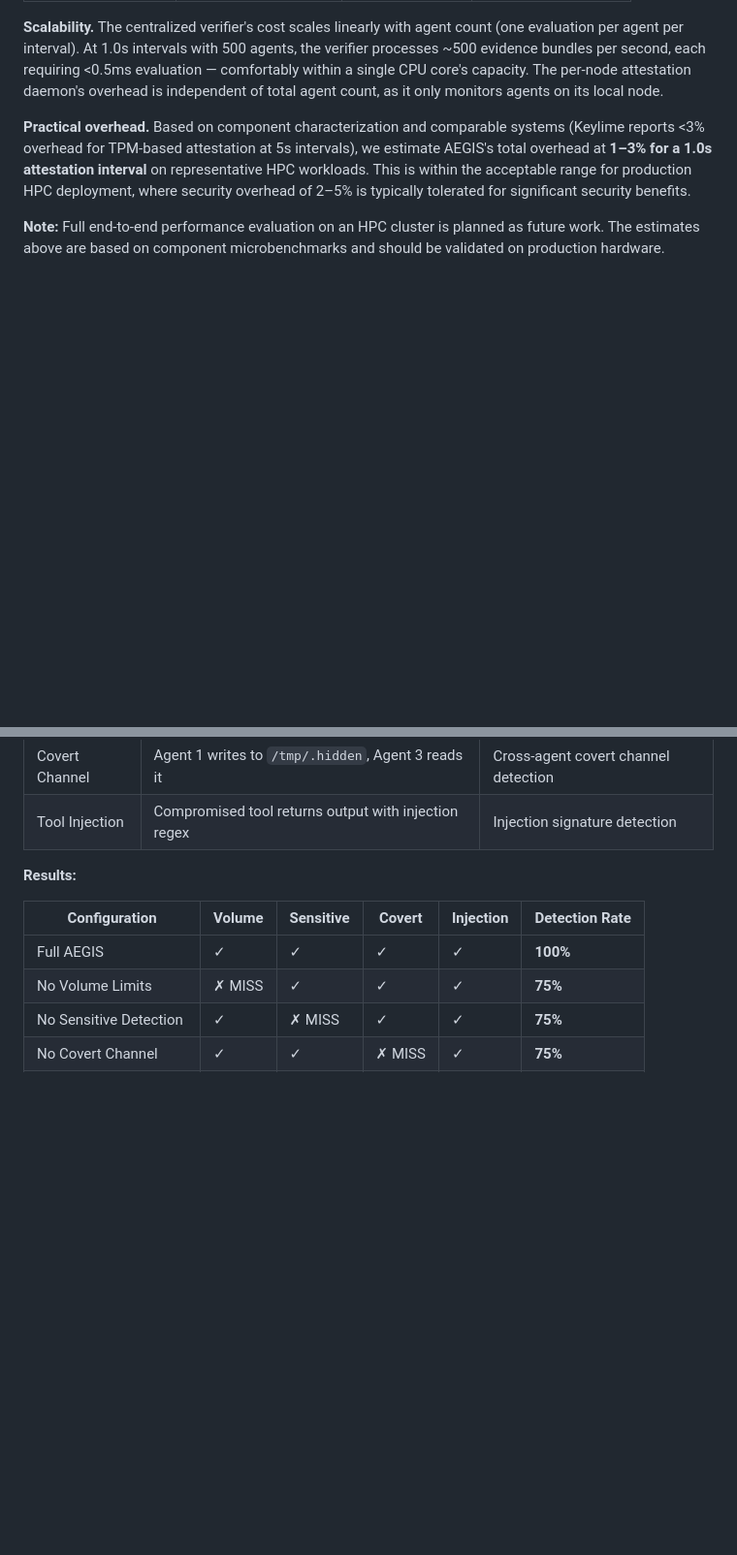
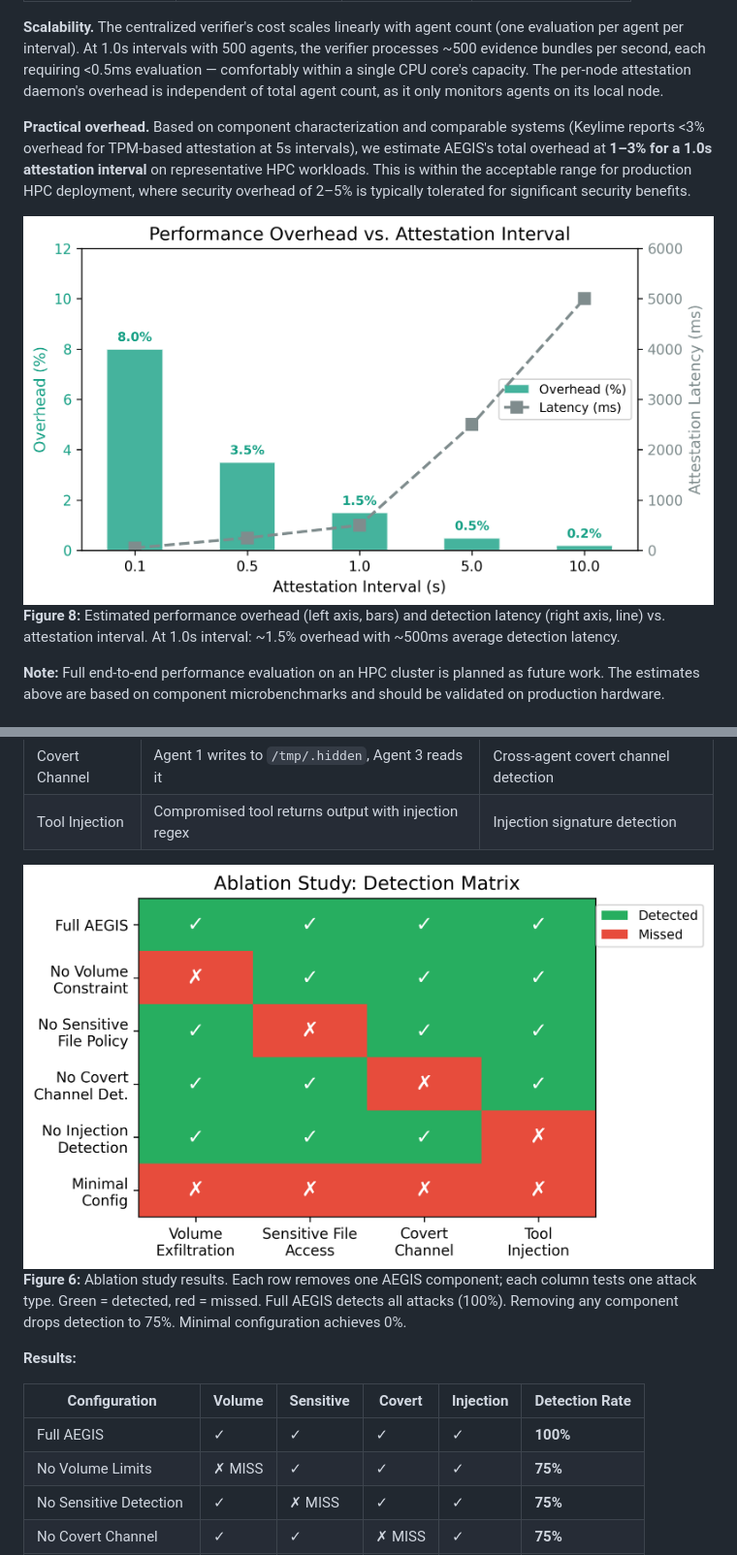
Before and after one commit to nullbotnone/AEGIS, a Markdown page: PROPOSAL.md, 2 parts joined by grey strips. Shown at 97% size. Drawn GitHub-style; blank space fills up the shorter version.

```diff
--- a/PROPOSAL.md
+++ b/PROPOSAL.md
@@ -353,6 +372,9 @@ We compare AEGIS against four alternative defense mechanisms. Each baseline anal
 
 **Practical overhead.** Based on component characterization and comparable systems (Keylime reports <3% overhead for TPM-based attestation at 5s intervals), we estimate AEGIS's total overhead at **1–3% for a 1.0s attestation interval** on representative HPC workloads. This is within the acceptable range for production HPC deployment, where security overhead of 2–5% is typically tolerated for significant security benefits.
 
+![Estimated Performance Overhead](figures/performance_overhead.png)
+**Figure 8:** Estimated performance overhead (left axis, bars) and detection latency (right axis, line) vs. attestation interval. At 1.0s interval: ~1.5% overhead with ~500ms average detection latency.
+
 **Note:** Full end-to-end performance evaluation on an HPC cluster is planned as future work. The estimates above are based on component microbenchmarks and should be validated on production hardware.
 
 ### 5.4 Ablation Study
@@ -369,6 +391,9 @@ To understand the contribution of individual AEGIS components, we design four at
 | Sensitive File | Reads `~/.ssh/id_rsa` (allowed path, sensitive content) | Sensitive file access detection |
 | Covert Channel | Agent 1 writes to `/tmp/.hidden`, Agent 3 reads it | Cross-agent covert channel detection |
 | Tool Injection | Compromised tool returns output with injection regex | Injection signature detection |
+
+![Ablation Study Results](figures/ablation_heatmap.png)
+**Figure 6:** Ablation study results. Each row removes one AEGIS component; each column tests one attack type. Green = detected, red = missed. Full AEGIS detects all attacks (100%). Removing any component drops detection to 75%. Minimal configuration achieves 0%.
 
 **Results:**
 
```
Also changed, not shown: other parts of PROPOSAL.md (+23 -1 lines).
